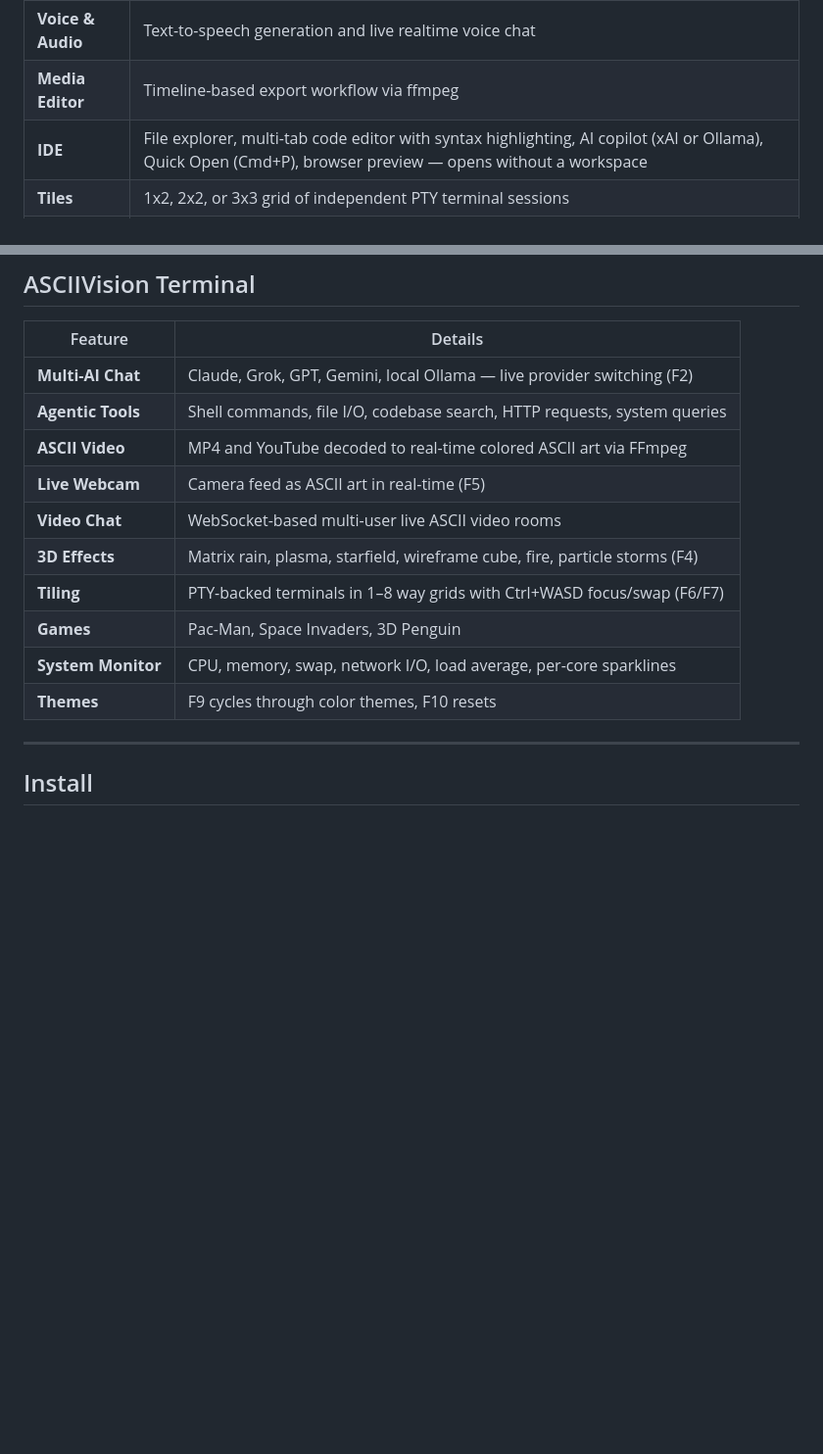
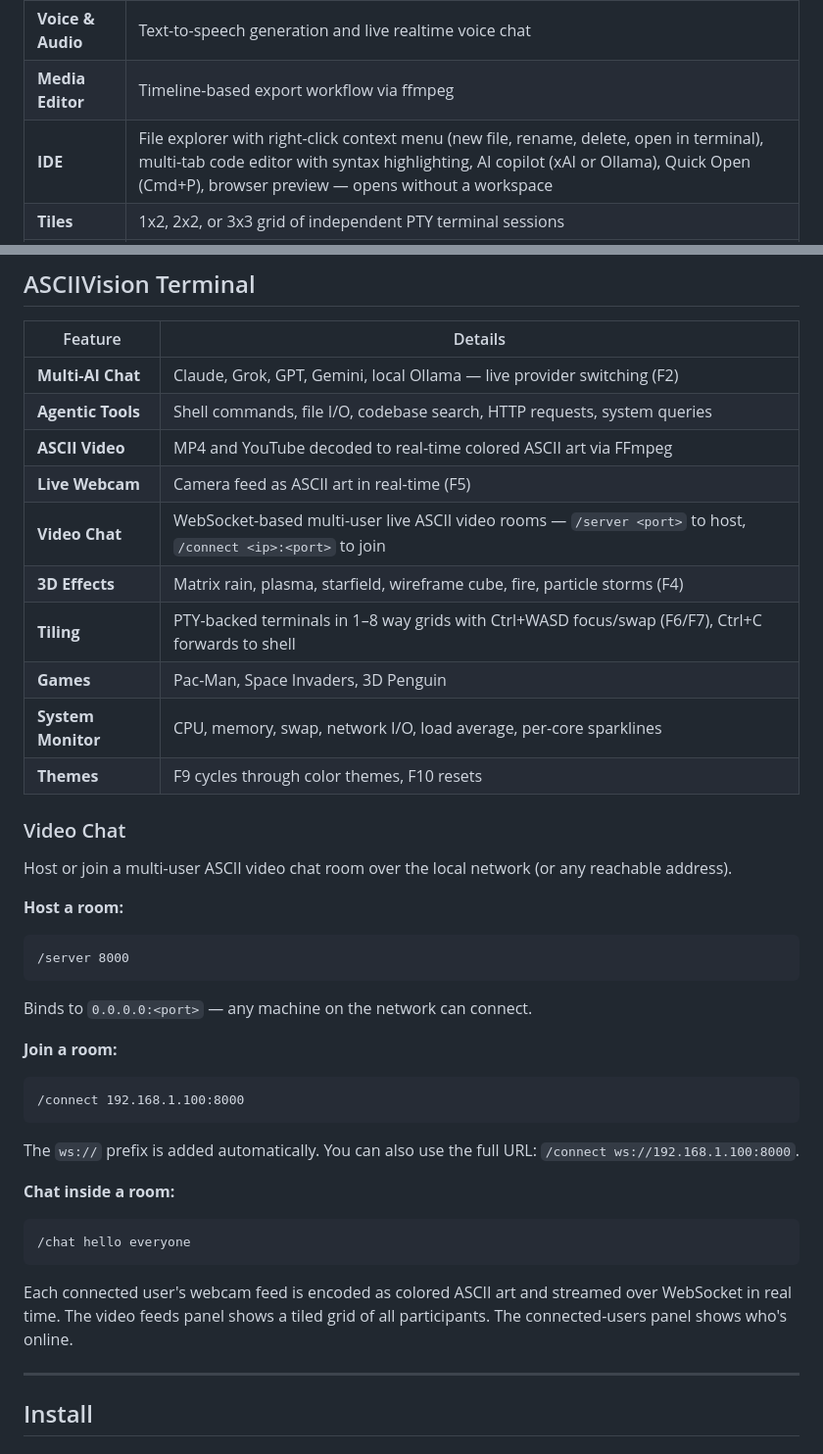
Before and after one commit to lalomorales22/Super-Asciivision, a Markdown page: README.md, 2 parts joined by grey strips. Shown at 98% size. Drawn GitHub-style; blank space fills up the shorter version.

Commit message:
docs: update README with video chat usage, tile Ctrl+C, IDE context menu
Co-Authored-By: Claude Opus 4.6 (1M context) <noreply@anthropic.com>

````diff
--- a/README.md
+++ b/README.md
@@ -17,7 +17,7 @@ Click the rainbow **ASCIIVISION** button in the nav bar to drop into the termina
 | **Image & Video** | Image and video generation via xAI or locally with Ollama (FLUX models), category-organized gallery |
 | **Voice & Audio** | Text-to-speech generation and live realtime voice chat |
 | **Media Editor** | Timeline-based export workflow via ffmpeg |
-| **IDE** | File explorer, multi-tab code editor with syntax highlighting, AI copilot (xAI or Ollama), Quick Open (Cmd+P), browser preview — opens without a workspace |
+| **IDE** | File explorer with right-click context menu (new file, rename, delete, open in terminal), multi-tab code editor with syntax highlighting, AI copilot (xAI or Ollama), Quick Open (Cmd+P), browser preview — opens without a workspace |
 | **Tiles** | 1x2, 2x2, or 3x3 grid of independent PTY terminal sessions |
 | **Music** | Built-in player — MP3/WAV/OGG/FLAC/M4A/AAC/OPUS/WMA, metadata display, hideable mini-player bar, shuffle/repeat, playlist/category sidebar with drag-and-drop import |
 | **Hands** | Mobile bridge — pair your phone over WiFi (zero setup) or deploy a relay for remote access. Chat, generate media, and access your workspace from your phone |
@@ -39,12 +39,35 @@ Switch themes in **Settings** — changes apply instantly with live preview. The
 | **Agentic Tools** | Shell commands, file I/O, codebase search, HTTP requests, system queries |
 | **ASCII Video** | MP4 and YouTube decoded to real-time colored ASCII art via FFmpeg |
 | **Live Webcam** | Camera feed as ASCII art in real-time (F5) |
-| **Video Chat** | WebSocket-based multi-user live ASCII video rooms |
+| **Video Chat** | WebSocket-based multi-user live ASCII video rooms — `/server <port>` to host, `/connect <ip>:<port>` to join |
 | **3D Effects** | Matrix rain, plasma, starfield, wireframe cube, fire, particle storms (F4) |
-| **Tiling** | PTY-backed terminals in 1–8 way grids with Ctrl+WASD focus/swap (F6/F7) |
+| **Tiling** | PTY-backed terminals in 1–8 way grids with Ctrl+WASD focus/swap (F6/F7), Ctrl+C forwards to shell |
 | **Games** | Pac-Man, Space Invaders, 3D Penguin |
 | **System Monitor** | CPU, memory, swap, network I/O, load average, per-core sparklines |
 | **Themes** | F9 cycles through color themes, F10 resets |
+
+### Video Chat
+
+Host or join a multi-user ASCII video chat room over the local network (or any reachable address).
+
+**Host a room:**
+```
+/server 8000
+```
+Binds to `0.0.0.0:<port>` — any machine on the network can connect.
+
+**Join a room:**
+```
+/connect 192.168.1.100:8000
+```
+The `ws://` prefix is added automatically. You can also use the full URL: `/connect ws://192.168.1.100:8000`.
+
+**Chat inside a room:**
+```
+/chat hello everyone
+```
+
+Each connected user's webcam feed is encoded as colored ASCII art and streamed over WebSocket in real time. The video feeds panel shows a tiled grid of all participants. The connected-users panel shows who's online.
 
 ---
 
````
